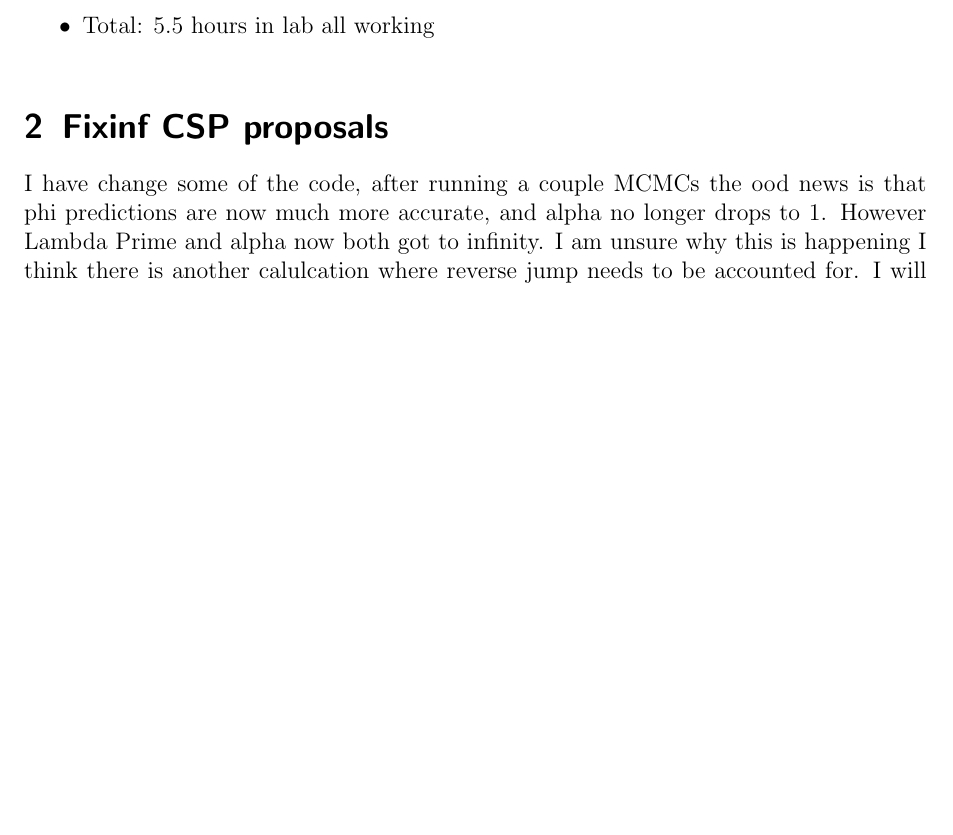
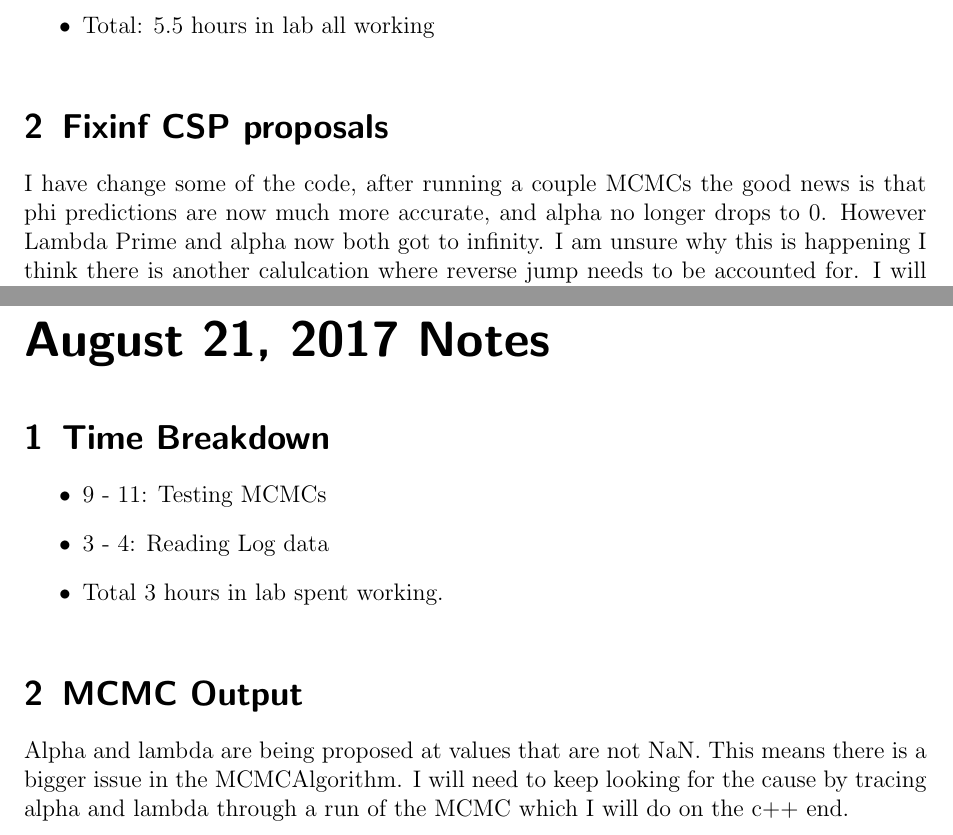
Before and after one commit to GilchristLab/labnotebooks, a LaTeX book (Denizhan.Pak/Notes/notes.tex): part of page 119 of 119 before the commit and two parts of pages 119 and 121 of 121 after it, the two joined at a grey line, cut so that both start at the same text, the shorter picture padded with empty space. Compiled offline with pdfLaTeX.

Commit message:
Added Notes for August 21, 2017

```diff
--- a/Denizhan.Pak/Notes/notes.tex
+++ b/Denizhan.Pak/Notes/notes.tex
@@ -826,5 +826,14 @@ the reverse jump probability.
     \item Total: 5.5 hours in lab all working
 \end{itemize}
 \experiment{Fixinf CSP proposals}
-I have change some of the code, after running a couple MCMCs the ood news is that phi predictions are now much more accurate, and alpha no longer drops to 1. However Lambda Prime and alpha now both got to infinity. I am unsure why this is happening I think there is another calulcation where reverse jump needs to be accounted for. I will correct the issue when I find the function that needs to be fixed.
+I have change some of the code, after running a couple MCMCs the good news is that phi predictions are now much more accurate, and alpha no longer drops to 0. However Lambda Prime and alpha now both got to infinity. I am unsure why this is happening I think there is another calulcation where reverse jump needs to be accounted for. I will correct the issue when I find the function that needs to be fixed.
+\labday{August 21, 2017 Notes}
+\experiment{Time Breakdown}
+\begin{itemize}
+    \item 9 - 11: Testing MCMCs
+    \item 3 - 4: Reading Log data
+    \item Total 3 hours in lab spent working.
+\end{itemize}
+\experiment{MCMC Output}
+Alpha and lambda are being proposed at values that are not NaN. This means there is a bigger issue in the MCMCAlgorithm. I will need to keep looking for the cause by tracing alpha and lambda through a run of the MCMC which I will do on the c++ end.
 \end{document}
```
